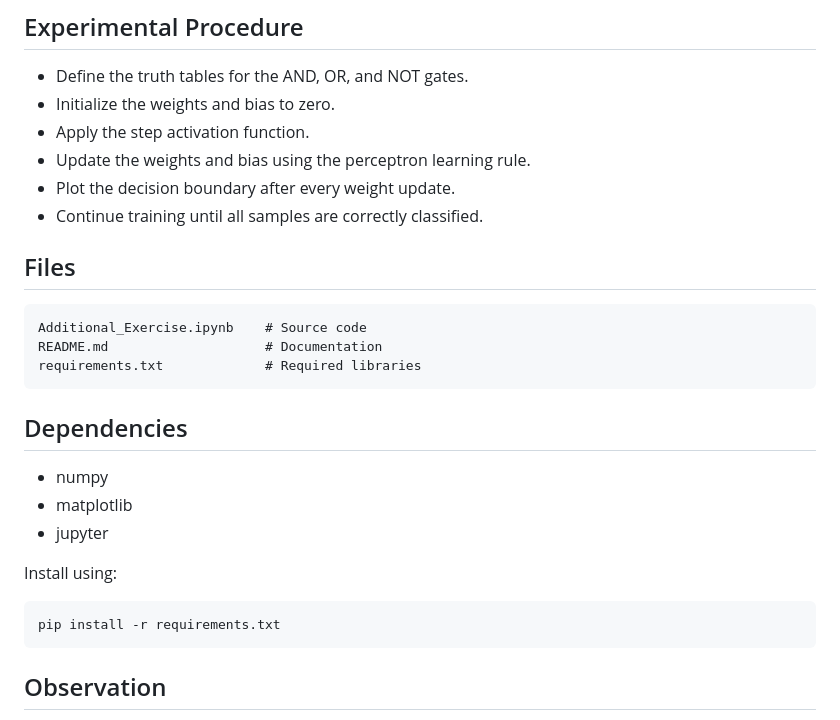
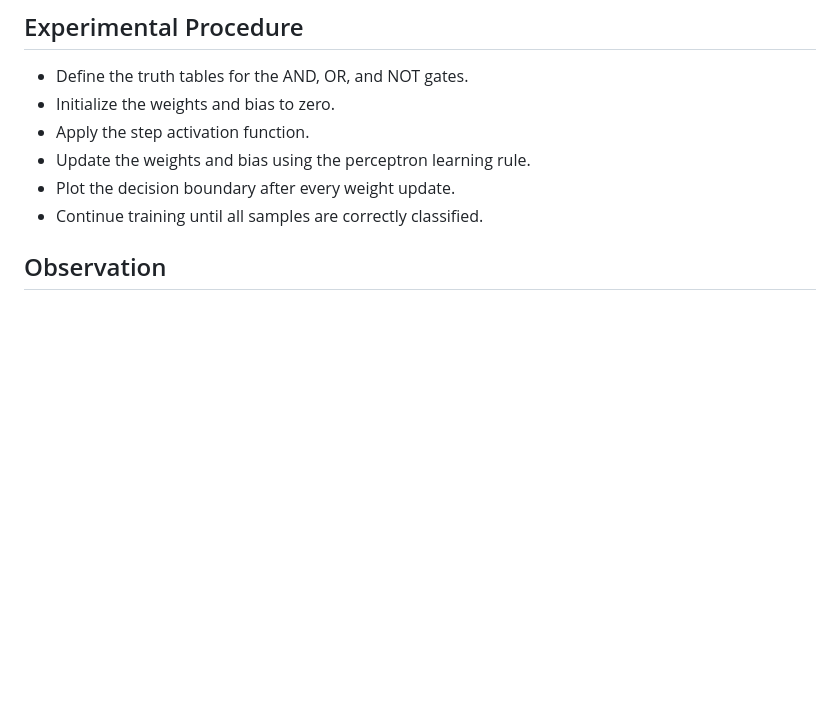
Before and after one commit to Siddharth-G06/Deep-Learning-Lab, a Markdown page: Lab 1 - Single Layer Perceptron/README.md, the part around the change. Rendered like a GitHub page; blank space fills up the shorter version.

````diff
--- a/Lab 1 - Single Layer Perceptron/README.md
+++ b/Lab 1 - Single Layer Perceptron/README.md
@@ -117,23 +117,6 @@ Implement the Perceptron Learning Algorithm from scratch for the AND, OR, and NO
 - Plot the decision boundary after every weight update.
 - Continue training until all samples are correctly classified.
 
-## Files
-```
-Additional_Exercise.ipynb    # Source code
-README.md                    # Documentation
-requirements.txt             # Required libraries
-```
-
-## Dependencies
-- numpy
-- matplotlib
-- jupyter
-
-Install using:
-
-```bash
-pip install -r requirements.txt
-```
 
 ## Observation
 The perceptron successfully learns all three logic gates by updating its weights and bias iteratively. The decision boundary gradually shifts during training until it correctly separates the input classes for each gate.
````
